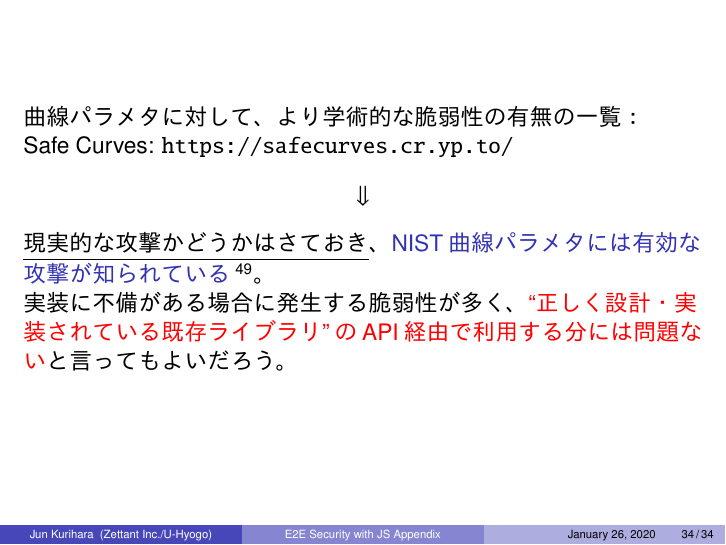
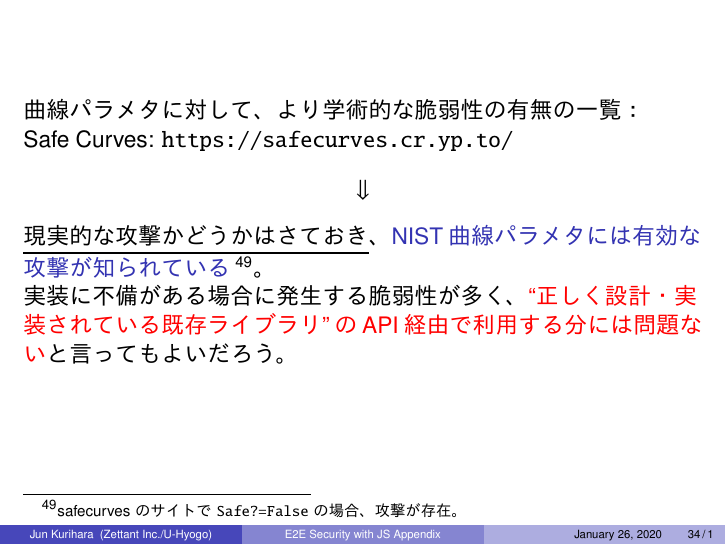
Before and after one commit to junkurihara/class-e2e_security_js, LaTeX slides (slides/slides-appendix.tex): page 34 of 34. The pictures show the PDF file slides/slides-appendix.pdf that the author committed with the source.

Commit message:
fixed typo

```diff
--- a/slides/slides-appendix.tex
+++ b/slides/slides-appendix.tex
@@ -650,7 +650,7 @@ Safe Curves: \url{https://safecurves.cr.yp.to/}
  $\Downarrow$
 \end{center}
 
-\underline{現実的な攻撃かどうかはさておき}、\structure{NIST曲線パラメタには有効な攻撃が知られている}\footnote{\scriptsize \texttt{Safe?=False}の場合、攻撃が存在。}。
+\underline{現実的な攻撃かどうかはさておき}、\structure{NIST曲線パラメタには有効な攻撃が知られている}\footnote[frame]{\scriptsize safecurvesのサイトで\texttt{Safe?=False}の場合、攻撃が存在。}。
 
 実装に不備がある場合に発生する脆弱性が多く、\alert{``正しく設計・実装されている既存ライブラリ''のAPI経由で利用する分には問題ない}と言ってもよいだろう。
 \end{frame}
```
Also changed, not shown: slides/slides-appendix.pdf.
